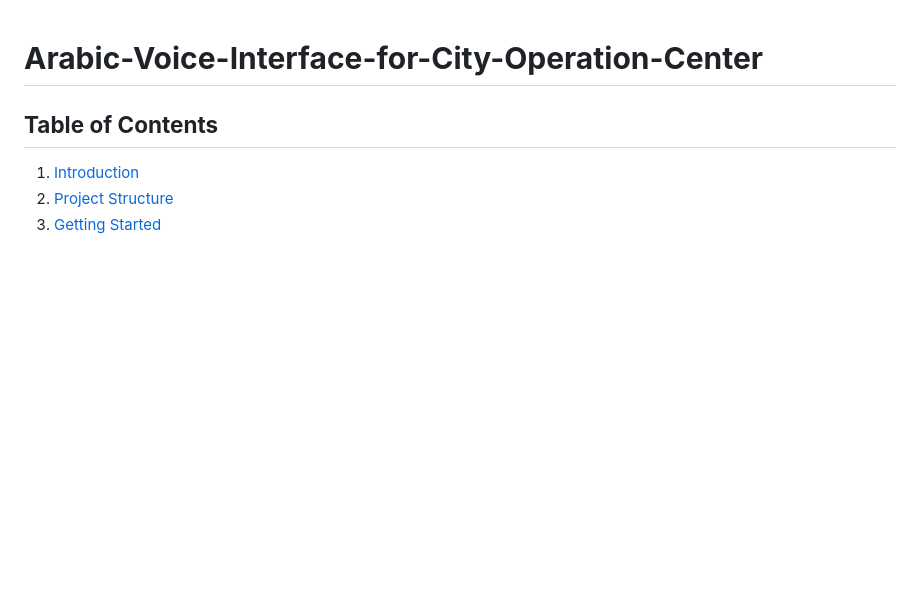
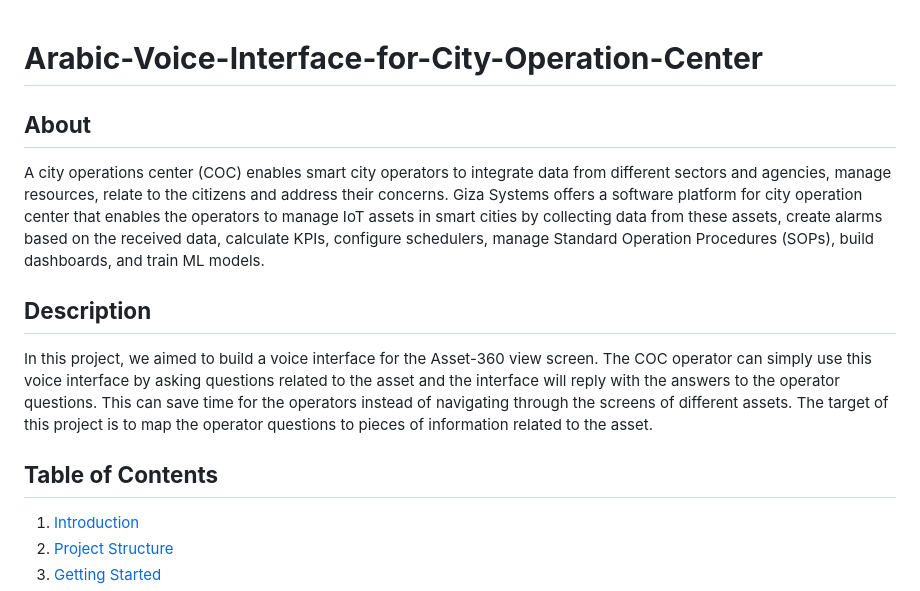
Before and after one commit to Aylore/Arabic-Voice-Interface-for-City-Operation-Center, a Markdown page: README.md, the part around the change. Drawn GitHub-style; blank space fills up the shorter version.

Commit message:
Update README.md
add about and desc

```diff
--- a/README.md
+++ b/README.md
@@ -1,4 +1,12 @@
 # **Arabic-Voice-Interface-for-City-Operation-Center**
+
+## **About**
+A city operations center (COC) enables smart city operators to integrate data from different sectors and agencies, manage resources, relate to the citizens and address their concerns.
+Giza Systems offers a software platform for city operation center that enables the operators to manage IoT assets in smart cities by collecting data from these assets, create alarms based on the received data, calculate KPIs, configure schedulers, manage Standard Operation Procedures (SOPs), build dashboards, and train ML models.
+
+## **Description**
+In this project, we aimed to build a voice interface for the Asset-360 view screen. The COC operator can simply use this voice interface by asking questions related to the asset and the interface will reply with the answers to the operator questions. This can save time for the operators instead of navigating through the screens of different assets.
+The target of this project is to map the operator questions to pieces of information related to the asset.
 
 ## **Table of Contents**
 1. [Introduction](#introduction)
```
